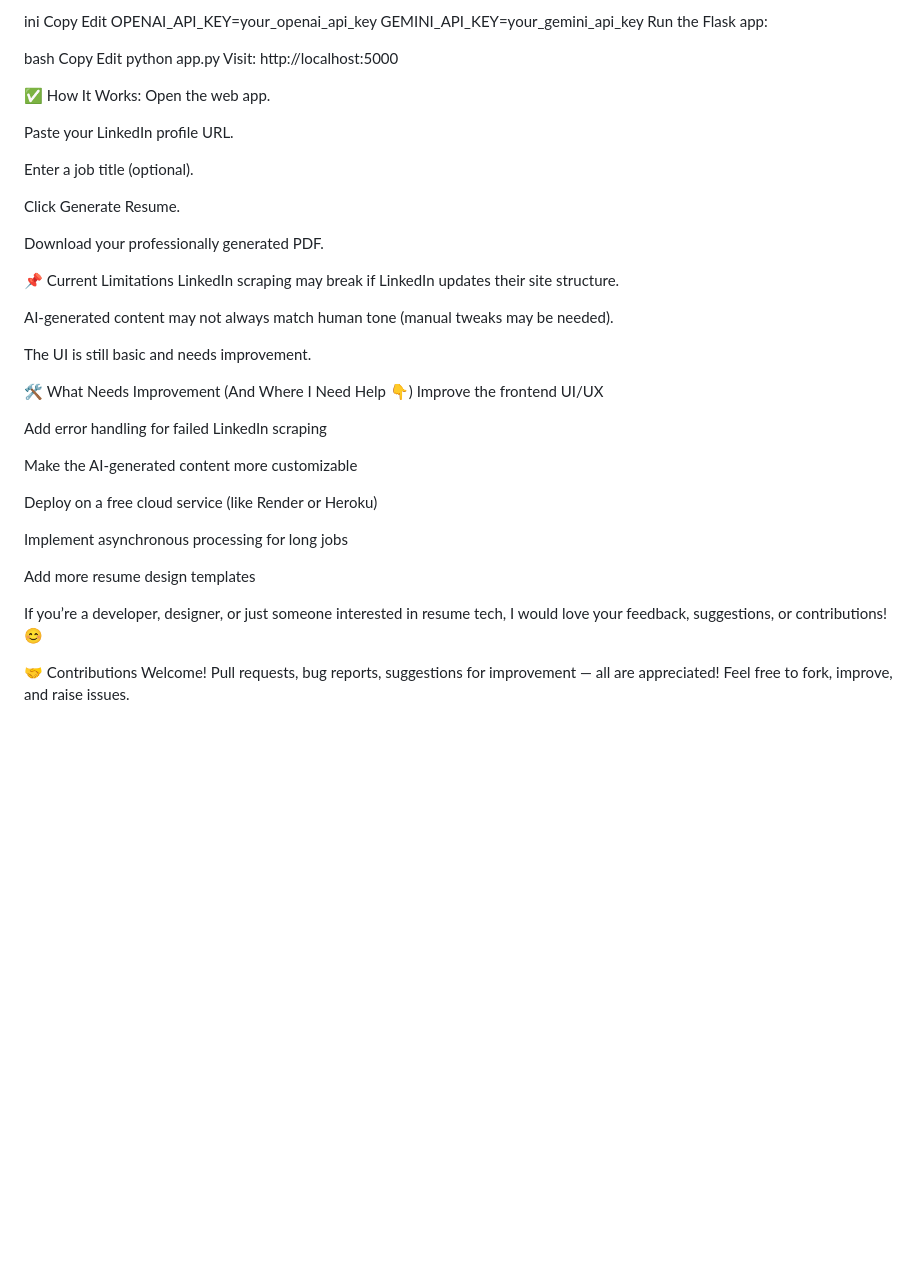
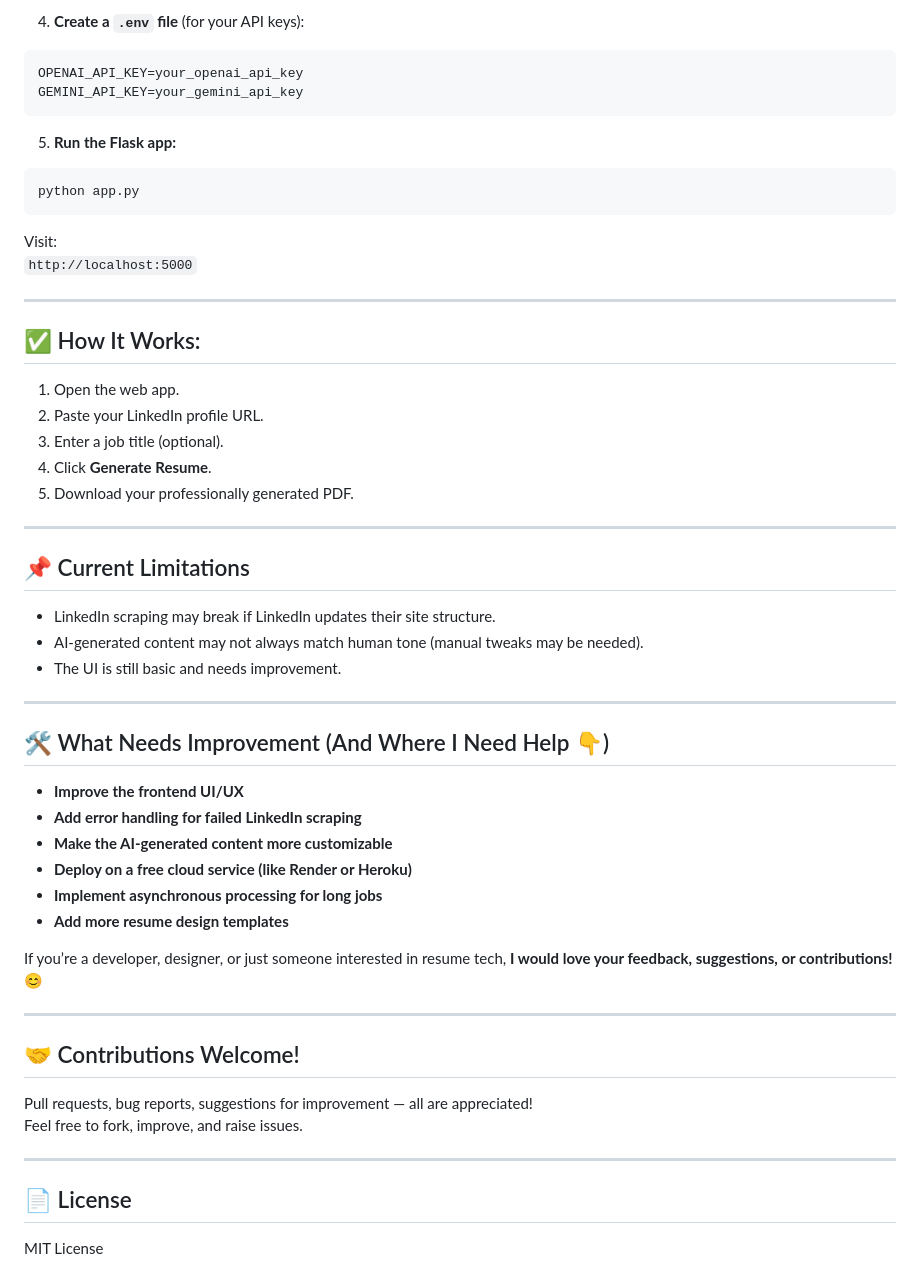
Before and after one commit to yashMsingh/AI-resume-maker-from-linkedin-public-profile, a Markdown page: README.md, the part around the change printed below. Rendered like a GitHub page; blank space fills up the shorter version.

````diff
--- a/README.md
+++ b/README.md
@@ -176,51 +67,60 @@ Create a .env file (for your API keys):
 
-ini
-Copy
-Edit
+4. **Create a `.env` file** (for your API keys):
+
+```
 OPENAI_API_KEY=your_openai_api_key
 GEMINI_API_KEY=your_gemini_api_key
-Run the Flask app:
+```
 
-bash
-Copy
-Edit
+5. **Run the Flask app:**
+
+```bash
 python app.py
+```
+
 Visit:
-http://localhost:5000
+`http://localhost:5000`
 
-✅ How It Works:
-Open the web app.
+---
 
-Paste your LinkedIn profile URL.
+## ✅ How It Works:
 
-Enter a job title (optional).
+1. Open the web app.
+2. Paste your LinkedIn profile URL.
+3. Enter a job title (optional).
+4. Click **Generate Resume**.
+5. Download your professionally generated PDF.
 
-Click Generate Resume.
+---
 
-Download your professionally generated PDF.
+## 📌 Current Limitations
 
-📌 Current Limitations
-LinkedIn scraping may break if LinkedIn updates their site structure.
+- LinkedIn scraping may break if LinkedIn updates their site structure.
+- AI-generated content may not always match human tone (manual tweaks may be needed).
+- The UI is still basic and needs improvement.
 
-AI-generated content may not always match human tone (manual tweaks may be needed).
+---
 
-The UI is still basic and needs improvement.
+## 🛠️ What Needs Improvement (And Where I Need Help 👇)
 
-🛠️ What Needs Improvement (And Where I Need Help 👇)
-Improve the frontend UI/UX
+- **Improve the frontend UI/UX**
+- **Add error handling for failed LinkedIn scraping**
+- **Make the AI-generated content more customizable**
+- **Deploy on a free cloud service (like Render or Heroku)**
+- **Implement asynchronous processing for long jobs**
+- **Add more resume design templates**
 
-Add error handling for failed LinkedIn scraping
+If you’re a developer, designer, or just someone interested in resume tech, **I would love your feedback, suggestions, or contributions!** 😊
 
-Make the AI-generated content more customizable
+---
 
-Deploy on a free cloud service (like Render or Heroku)
+## 🤝 Contributions Welcome!
 
-Implement asynchronous processing for long jobs
-
-Add more resume design templates
-
-If you’re a developer, designer, or just someone interested in resume tech, I would love your feedback, suggestions, or contributions! 😊
-
-🤝 Contributions Welcome!
 Pull requests, bug reports, suggestions for improvement — all are appreciated!
 Feel free to fork, improve, and raise issues.
+
+---
+
+## 📄 License
+
+MIT License
````
Also changed, not shown: other parts of README.md (+39 -148 lines).
